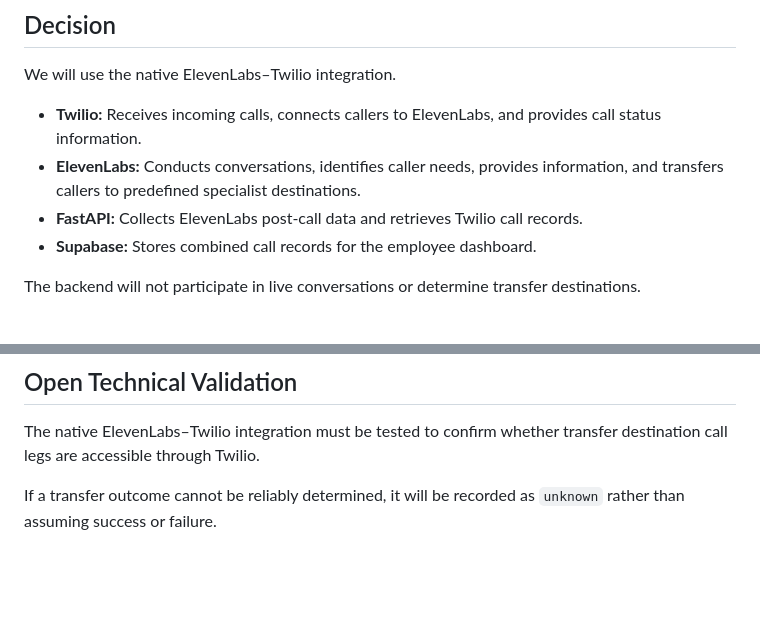
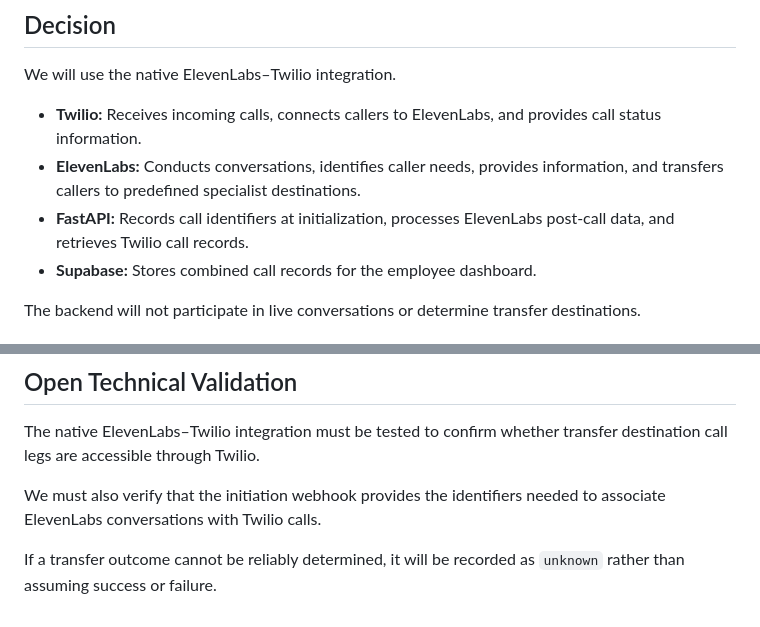
Before and after one commit to rice-apps/AvenueCDC, a Markdown page: docs/call-agent/01-twilio-elevenlabs-flow.md, 2 parts joined by grey strips. Rendered like a GitHub page; blank space fills up the shorter version.

```diff
--- a/docs/call-agent/twilio-elevenlabs-flow.md
+++ b/docs/call-agent/01-twilio-elevenlabs-flow.md
@@ -18,7 +18,7 @@ We will use the native ElevenLabs–Twilio integration.
 
 - **Twilio:** Receives incoming calls, connects callers to ElevenLabs, and provides call status information.
 - **ElevenLabs:** Conducts conversations, identifies caller needs, provides information, and transfers callers to predefined specialist destinations.
-- **FastAPI:** Collects ElevenLabs post-call data and retrieves Twilio call records.
+- **FastAPI:** Records call identifiers at initialization, processes ElevenLabs post-call data, and retrieves Twilio call records.
 - **Supabase:** Stores combined call records for the employee dashboard.
 
 The backend will not participate in live conversations or determine transfer destinations.
@@ -168,4 +172,6 @@ For the MVP, we will use a single `calls` table.
 
 The native ElevenLabs–Twilio integration must be tested to confirm whether transfer destination call legs are accessible through Twilio.
 
+We must also verify that the initiation webhook provides the identifiers needed to associate ElevenLabs conversations with Twilio calls.
+
 If a transfer outcome cannot be reliably determined, it will be recorded as `unknown` rather than assuming success or failure.
```
Also changed, not shown: other parts of docs/call-agent/01-twilio-elevenlabs-flow.md (+20 -16 lines), docs/call-agent/02-postcall-webhook.md (added, +85 -0 lines).
